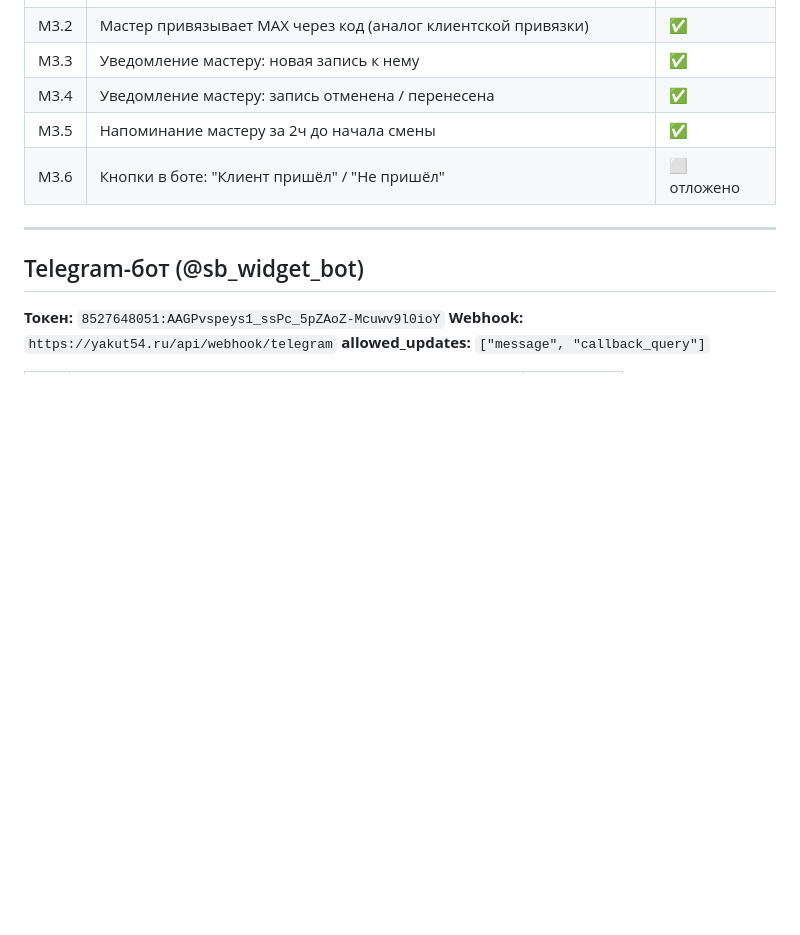
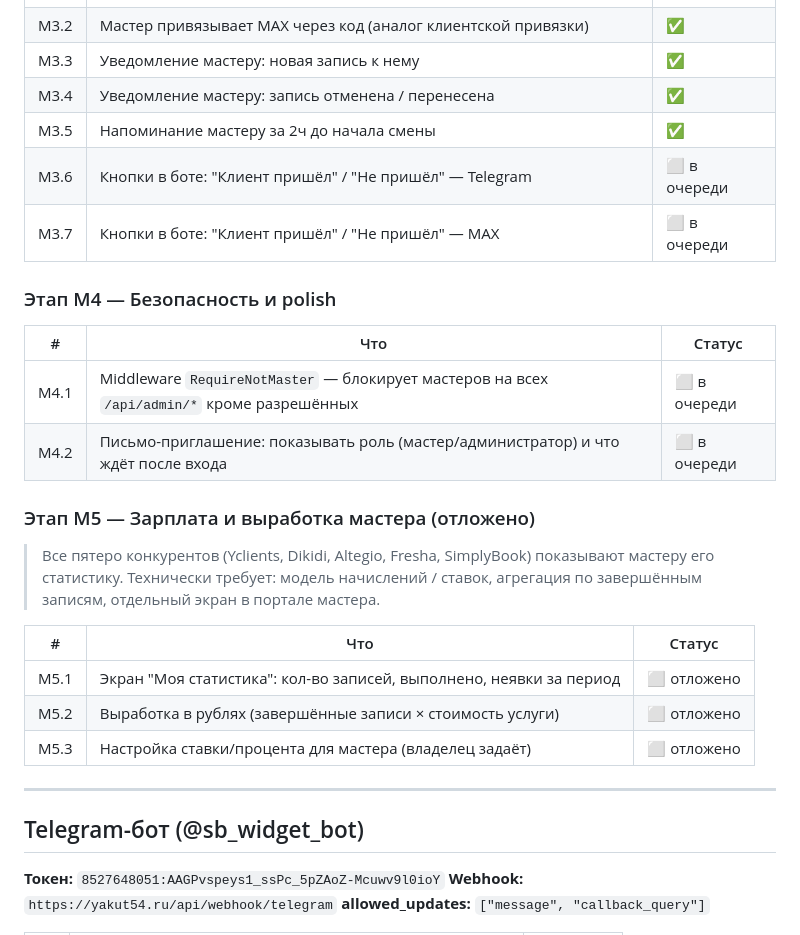
Before and after one commit to yakut54/service-box, a Markdown page: PLAN.md, the part around the change. Drawn GitHub-style; blank space fills up the shorter version.

Commit message:
docs: update PLAN.md — master portal roadmap M4/M5, earnings feature

```diff
--- a/PLAN.md
+++ b/PLAN.md
@@ -93,7 +93,26 @@ servicebox/
 | М3.3 | Уведомление мастеру: новая запись к нему | ✅ |
 | М3.4 | Уведомление мастеру: запись отменена / перенесена | ✅ |
 | М3.5 | Напоминание мастеру за 2ч до начала смены | ✅ |
-| М3.6 | Кнопки в боте: "Клиент пришёл" / "Не пришёл" | ⬜ отложено |
+| М3.6 | Кнопки в боте: "Клиент пришёл" / "Не пришёл" — Telegram | ⬜ в очереди |
+| М3.7 | Кнопки в боте: "Клиент пришёл" / "Не пришёл" — MAX | ⬜ в очереди |
+
+### Этап М4 — Безопасность и polish
+
+| # | Что | Статус |
+|---|---|---|
+| М4.1 | Middleware `RequireNotMaster` — блокирует мастеров на всех `/api/admin/*` кроме разрешённых | ⬜ в очереди |
+| М4.2 | Письмо-приглашение: показывать роль (мастер/администратор) и что ждёт после входа | ⬜ в очереди |
+
+### Этап М5 — Зарплата и выработка мастера (отложено)
+
+> Все пятеро конкурентов (Yclients, Dikidi, Altegio, Fresha, SimplyBook) показывают мастеру его статистику.
+> Технически требует: модель начислений / ставок, агрегация по завершённым записям, отдельный экран в портале мастера.
+
+| # | Что | Статус |
+|---|---|---|
+| М5.1 | Экран "Моя статистика": кол-во записей, выполнено, неявки за период | ⬜ отложено |
+| М5.2 | Выработка в рублях (завершённые записи × стоимость услуги) | ⬜ отложено |
+| М5.3 | Настройка ставки/процента для мастера (владелец задаёт) | ⬜ отложено |
 
 ---
 
```
